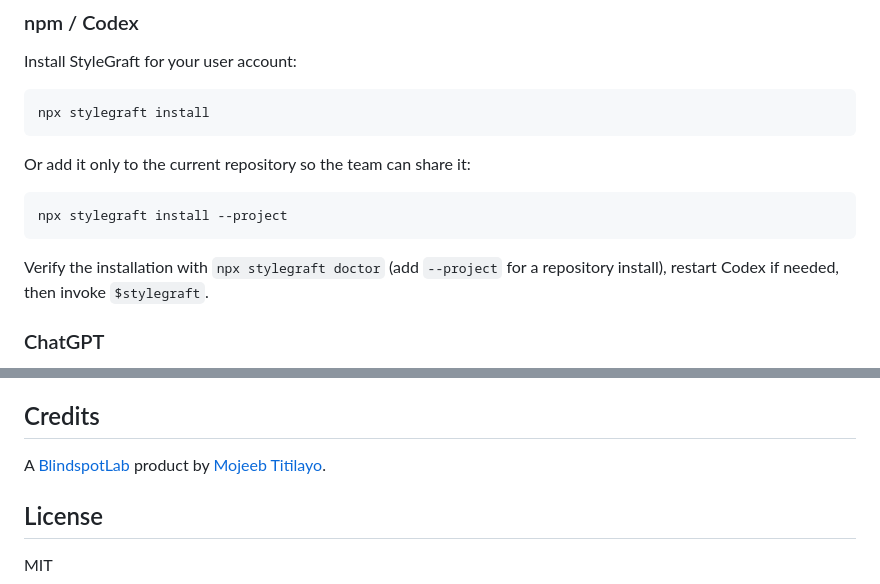
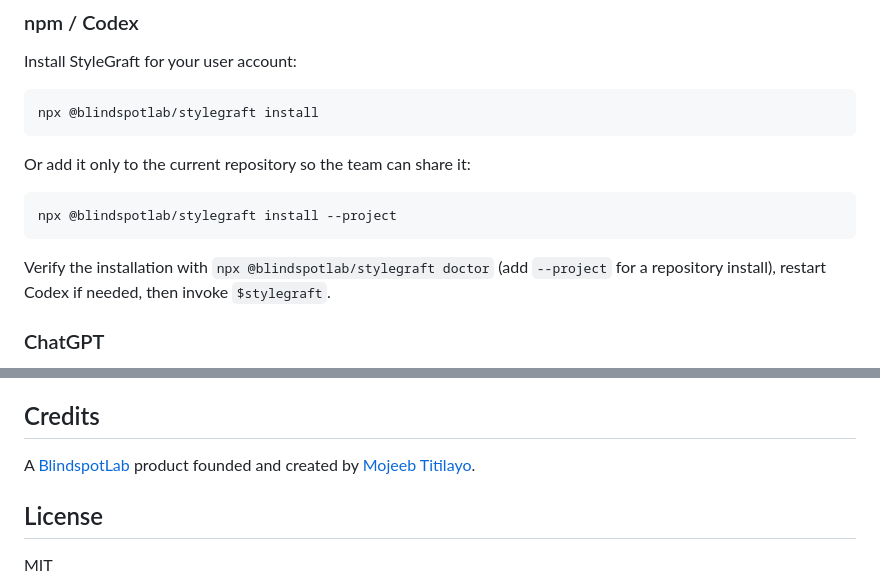
Before and after one commit to mojeebdev/StyleGraft, a Markdown page: README.md, 2 parts joined by grey strips. Drawn GitHub-style.

Commit message:
Document scoped npm installation

````diff
--- a/README.md
+++ b/README.md
@@ -28,16 +28,16 @@ StyleGraft is skills-only. It does not require an API key, external account or h
 Install StyleGraft for your user account:
 
 ```bash
-npx stylegraft install
+npx @blindspotlab/stylegraft install
 ```
 
 Or add it only to the current repository so the team can share it:
 
 ```bash
-npx stylegraft install --project
+npx @blindspotlab/stylegraft install --project
 ```
 
-Verify the installation with `npx stylegraft doctor` (add `--project` for a repository install), restart Codex if needed, then invoke `$stylegraft`.
+Verify the installation with `npx @blindspotlab/stylegraft doctor` (add `--project` for a repository install), restart Codex if needed, then invoke `$stylegraft`.
 
 ### ChatGPT
 
@@ -83,7 +83,7 @@ Early public build. The skill and output schema are being evaluated across diver
 
 ## Credits
 
-A [BlindspotLab](https://blindspotlab.xyz/) product by [Mojeeb Titilayo](https://mojeeb.xyz/).
+A [BlindspotLab](https://blindspotlab.xyz/) product founded and created by [Mojeeb Titilayo](https://mojeeb.xyz/).
 
 ## License
 
````
